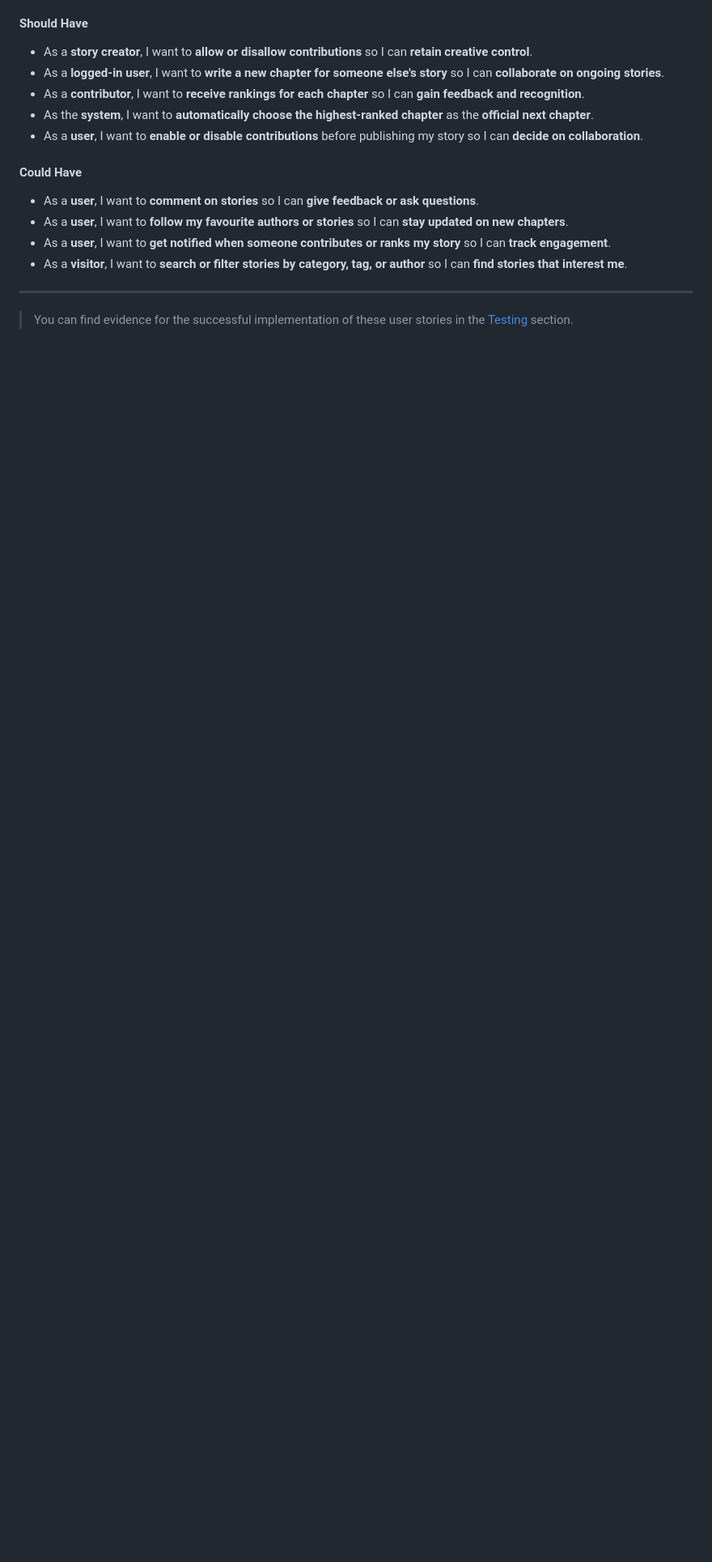
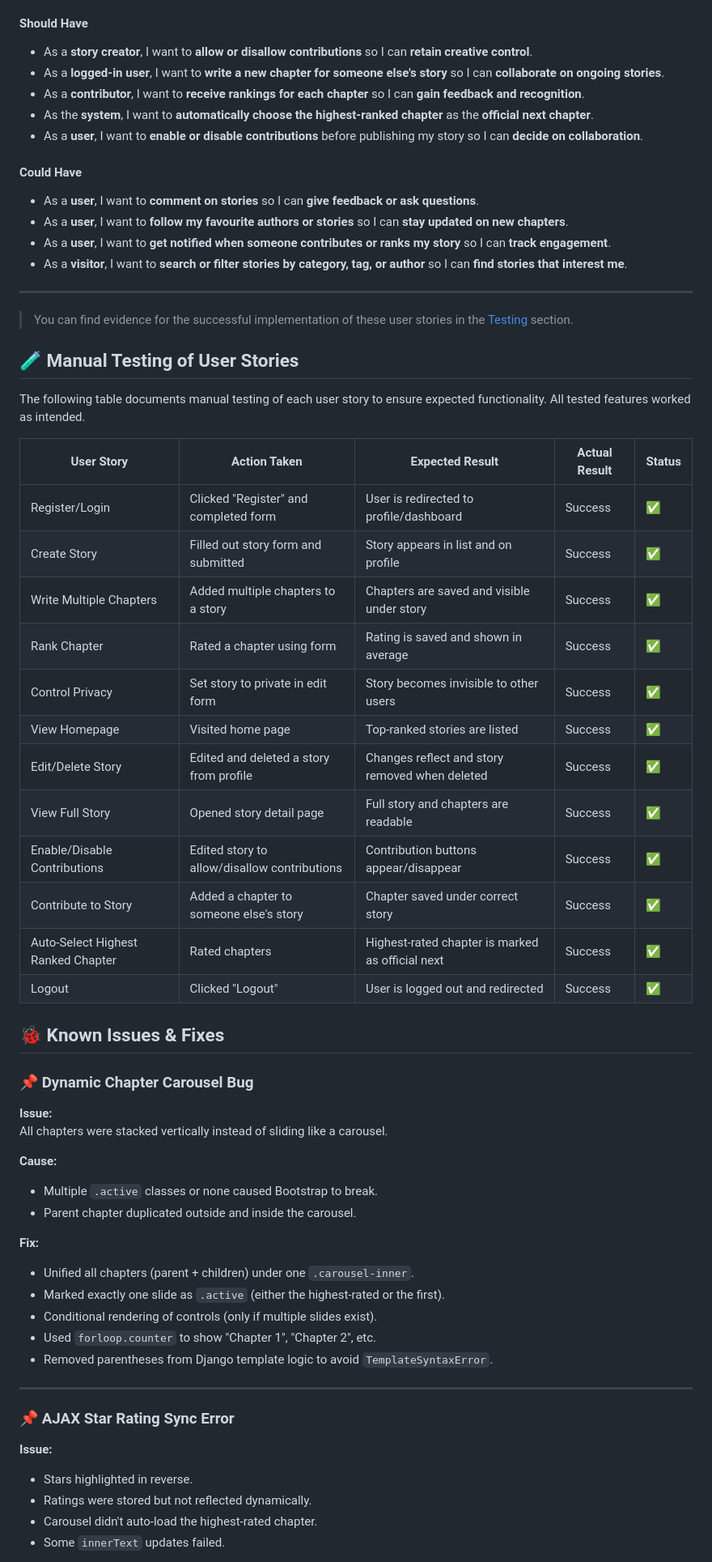
Before and after one commit to ie3ul2df/storytelling-platform, a Markdown page: README.md, the part around one of its changes. Shown at 81% size. Rendered like a GitHub page; blank space fills up the shorter version.

Commit message:
Added Bug section to the README file

```diff
--- a/README.md
+++ b/README.md
@@ -198,3 +198,54 @@ User stories are grouped by priority using the MoSCoW method:
 ---
 
 > You can find evidence for the successful implementation of these user stories in the [Testing](#-testing) section.
+
+## 🧪 Manual Testing of User Stories
+
+The following table documents manual testing of each user story to ensure expected functionality. All tested features worked as intended.
+
+| User Story                         | Action Taken                                 | Expected Result                                  | Actual Result | Status |
+| ---------------------------------- | -------------------------------------------- | ------------------------------------------------ | ------------- | ------ |
+| Register/Login                     | Clicked "Register" and completed form        | User is redirected to profile/dashboard          | Success       | ✅     |
+| Create Story                       | Filled out story form and submitted          | Story appears in list and on profile             | Success       | ✅     |
+| Write Multiple Chapters            | Added multiple chapters to a story           | Chapters are saved and visible under story       | Success       | ✅     |
+| Rank Chapter                       | Rated a chapter using form                   | Rating is saved and shown in average             | Success       | ✅     |
+| Control Privacy                    | Set story to private in edit form            | Story becomes invisible to other users           | Success       | ✅     |
+| View Homepage                      | Visited home page                            | Top-ranked stories are listed                    | Success       | ✅     |
+| Edit/Delete Story                  | Edited and deleted a story from profile      | Changes reflect and story removed when deleted   | Success       | ✅     |
+| View Full Story                    | Opened story detail page                     | Full story and chapters are readable             | Success       | ✅     |
+| Enable/Disable Contributions       | Edited story to allow/disallow contributions | Contribution buttons appear/disappear            | Success       | ✅     |
+| Contribute to Story                | Added a chapter to someone else's story      | Chapter saved under correct story                | Success       | ✅     |
+| Auto-Select Highest Ranked Chapter | Rated chapters                               | Highest-rated chapter is marked as official next | Success       | ✅     |
+| Logout                             | Clicked "Logout"                             | User is logged out and redirected                | Success       | ✅     |
+
+## 🐞 Known Issues & Fixes
+
+### 📌 Dynamic Chapter Carousel Bug
+
+**Issue:**
+All chapters were stacked vertically instead of sliding like a carousel.
+
+**Cause:**
+
+- Multiple `.active` classes or none caused Bootstrap to break.
+- Parent chapter duplicated outside and inside the carousel.
+
+**Fix:**
+
+- Unified all chapters (parent + children) under one `.carousel-inner`.
+- Marked exactly one slide as `.active` (either the highest-rated or the first).
+- Conditional rendering of controls (only if multiple slides exist).
+- Used `forloop.counter` to show "Chapter 1", "Chapter 2", etc.
+- Removed parentheses from Django template logic to avoid `TemplateSyntaxError`.
+
+---
+
+### 📌 AJAX Star Rating Sync Error
+
+**Issue:**
+
+- Stars highlighted in reverse.
+- Ratings were stored but not reflected dynamically.
+- Carousel didn't auto-load the highest-rated chapter.
+- Some `innerText` updates failed.
+
```
Also changed, not shown: other parts of README.md (+24 -0 lines).
